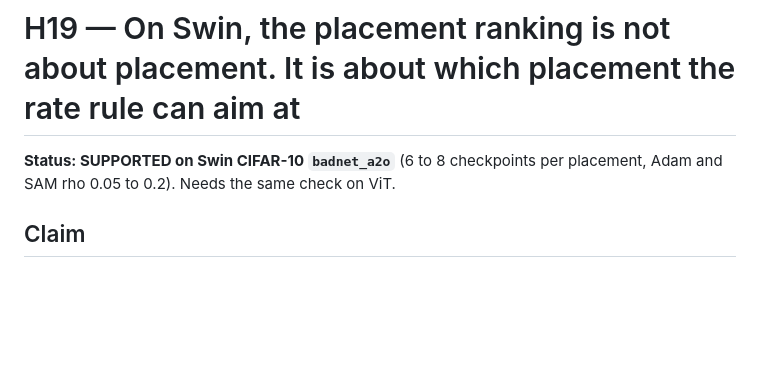
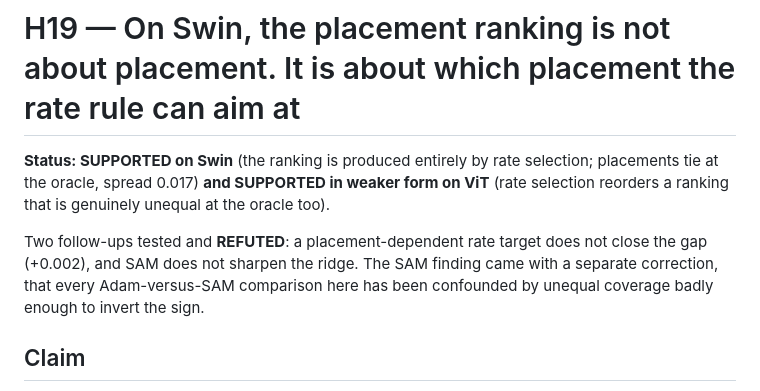
Before and after one commit to PjotrVr/psbd-transformer, a Markdown page: docs/hypothesis/H19-placement-ranking-is-rate-selection.md, the part around the change. Rendered like a GitHub page; blank space fills up the shorter version.

Commit message:
docs(hypothesis): update H19 status for the ViT and SAM follow-ups
Numbers: not-applicable

```diff
--- a/docs/hypothesis/H19-placement-ranking-is-rate-selection.md
+++ b/docs/hypothesis/H19-placement-ranking-is-rate-selection.md
@@ -1,7 +1,13 @@
 # H19 — On Swin, the placement ranking is not about placement. It is about which placement the rate rule can aim at
 
-**Status: SUPPORTED on Swin CIFAR-10 `badnet_a2o`** (6 to 8 checkpoints per
-placement, Adam and SAM rho 0.05 to 0.2). Needs the same check on ViT.
+**Status: SUPPORTED on Swin** (the ranking is produced entirely by rate selection;
+placements tie at the oracle, spread 0.017) **and SUPPORTED in weaker form on ViT**
+(rate selection reorders a ranking that is genuinely unequal at the oracle too).
+
+Two follow-ups tested and **REFUTED**: a placement-dependent rate target does not
+close the gap (+0.002), and SAM does not sharpen the ridge. The SAM finding came with
+a separate correction, that every Adam-versus-SAM comparison here has been confounded
+by unequal coverage badly enough to invert the sign.
 
 ## Claim
 
```
